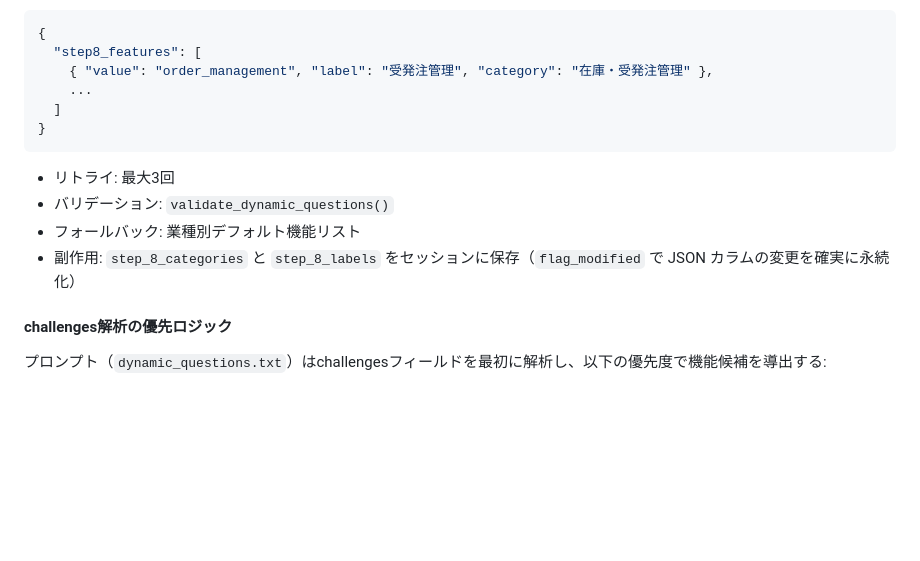
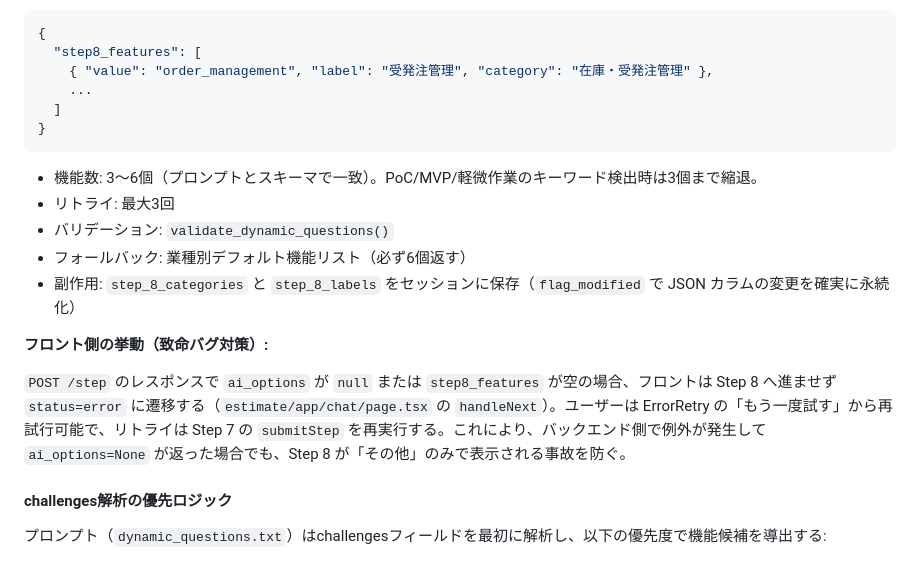
Before and after one commit to kohei0125/CloudNature, a Markdown page: backend/docs/estimate_logic.md, the part around the change. GitHub-like rendering; blank space fills up the shorter version.

````diff
--- a/backend/docs/estimate_logic.md
+++ b/backend/docs/estimate_logic.md
@@ -456,10 +456,15 @@ APIキーが未設定の場合は自動的に FallbackAdapter にフォールバ
 }
 ```
 
+- 機能数: 3〜6個（プロンプトとスキーマで一致）。PoC/MVP/軽微作業のキーワード検出時は3個まで縮退。
 - リトライ: 最大3回
 - バリデーション: `validate_dynamic_questions()`
-- フォールバック: 業種別デフォルト機能リスト
+- フォールバック: 業種別デフォルト機能リスト（必ず6個返す）
 - 副作用: `step_8_categories` と `step_8_labels` をセッションに保存（`flag_modified` で JSON カラムの変更を確実に永続化）
+
+**フロント側の挙動（致命バグ対策）:**
+
+`POST /step` のレスポンスで `ai_options` が `null` または `step8_features` が空の場合、フロントは Step 8 へ進ませず `status=error` に遷移する（`estimate/app/chat/page.tsx` の `handleNext`）。ユーザーは ErrorRetry の「もう一度試す」から再試行可能で、リトライは Step 7 の `submitStep` を再実行する。これにより、バックエンド側で例外が発生して `ai_options=None` が返った場合でも、Step 8 が「その他」のみで表示される事故を防ぐ。
 
 #### challenges解析の優先ロジック
 
````
Also changed, not shown: estimate/README.md (+8 -1 lines).
